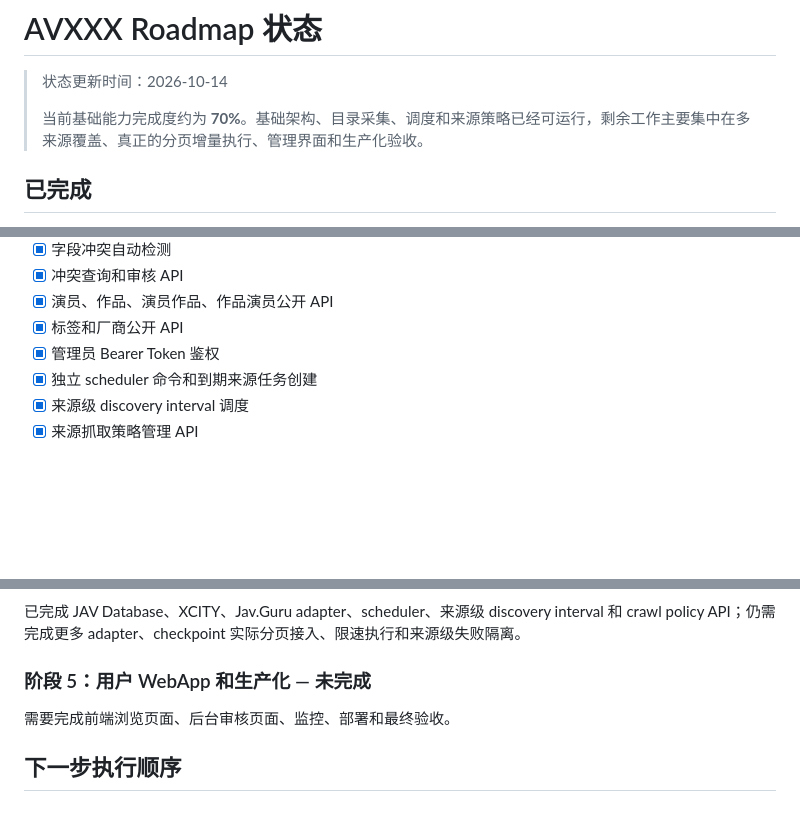
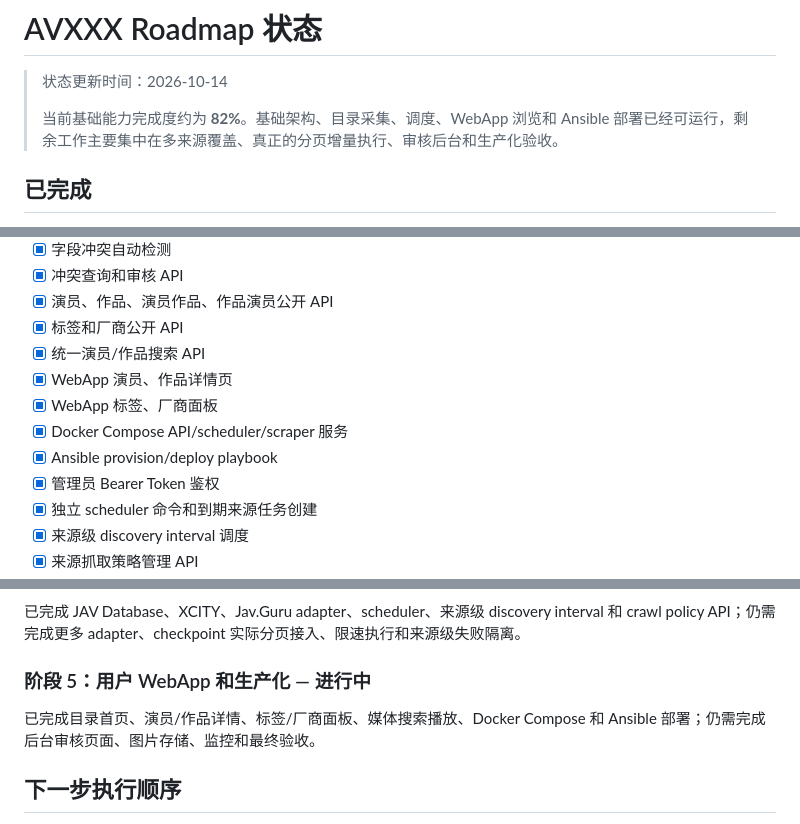
Before and after one commit to pick-com/avxxx, a Markdown page: docs/ROADMAP_STATUS.md, 3 parts joined by grey strips. Rendered like a GitHub page; blank space fills up the shorter version.

Commit message:
docs: update roadmap after deployment work

```diff
--- a/docs/ROADMAP_STATUS.md
+++ b/docs/ROADMAP_STATUS.md
@@ -2,7 +2,7 @@
 
 > 状态更新时间：2026-10-14
 >
-> 当前基础能力完成度约为 **70%**。基础架构、目录采集、调度和来源策略已经可运行，剩余工作主要集中在多来源覆盖、真正的分页增量执行、管理界面和生产化验收。
+> 当前基础能力完成度约为 **82%**。基础架构、目录采集、调度、WebApp 浏览和 Ansible 部署已经可运行，剩余工作主要集中在多来源覆盖、真正的分页增量执行、审核后台和生产化验收。
 
 ## 已完成
 
@@ -19,6 +19,11 @@
 - [x] 冲突查询和审核 API
 - [x] 演员、作品、演员作品、作品演员公开 API
 - [x] 标签和厂商公开 API
+- [x] 统一演员/作品搜索 API
+- [x] WebApp 演员、作品详情页
+- [x] WebApp 标签、厂商面板
+- [x] Docker Compose API/scheduler/scraper 服务
+- [x] Ansible provision/deploy playbook
 - [x] 管理员 Bearer Token 鉴权
 - [x] 独立 scheduler 命令和到期来源任务创建
 - [x] 来源级 discovery interval 调度
@@ -99,9 +105,9 @@ JAV Database adapter 已接入 scraper，可完成发现、详情抓取、解析
 
 已完成 JAV Database、XCITY、Jav.Guru adapter、scheduler、来源级 discovery interval 和 crawl policy API；仍需完成更多 adapter、checkpoint 实际分页接入、限速执行和来源级失败隔离。
 
-### 阶段 5：用户 WebApp 和生产化 — 未完成
+### 阶段 5：用户 WebApp 和生产化 — 进行中
 
-需要完成前端浏览页面、后台审核页面、监控、部署和最终验收。
+已完成目录首页、演员/作品详情、标签/厂商面板、媒体搜索播放、Docker Compose 和 Ansible 部署；仍需完成后台审核页面、图片存储、监控和最终验收。
 
 ## 下一步执行顺序
 
```
Also changed, not shown: other parts of docs/ROADMAP_STATUS.md (+2 -1 lines).
